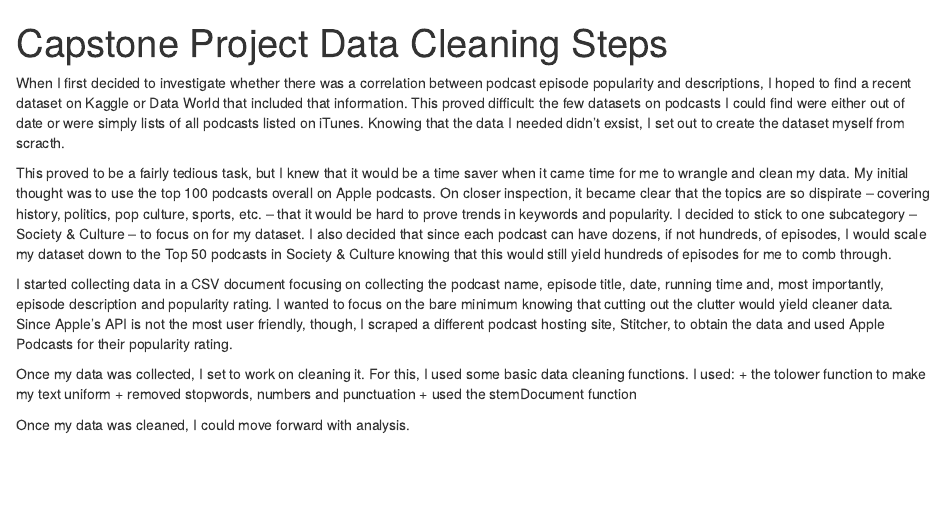
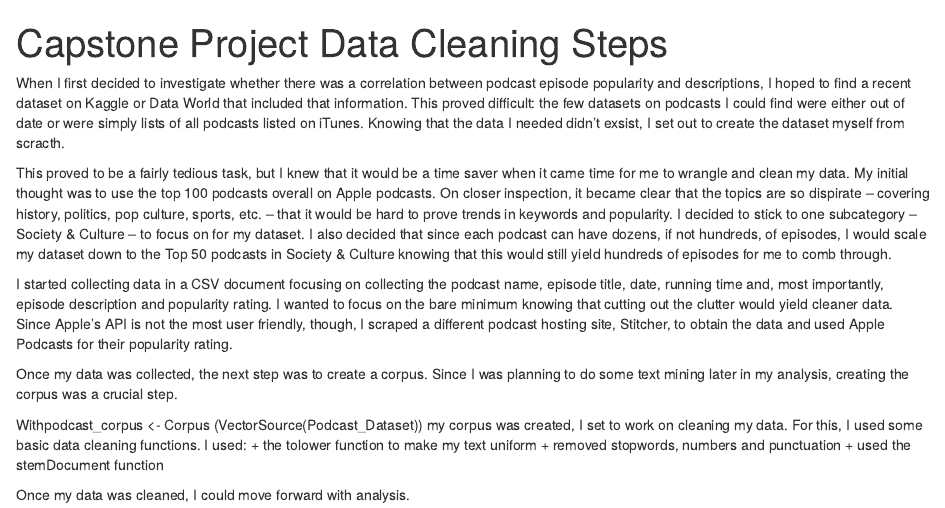
Before and after one commit to jlk12/capstone-media, an R Markdown document (Capstone_DataWrangling.Rmd): the page in a window 1100 px wide, from its top. Rendered offline with R 4.5, knitr and Pandoc, with nearby package versions.

Commit message:
Update Capstone_DataWrangling.Rmd

```diff
--- a/Capstone_DataWrangling.Rmd
+++ b/Capstone_DataWrangling.Rmd
@@ -9,7 +9,10 @@ This proved to be a fairly tedious task, but I knew that it would be a time save
 
 I started collecting data in a CSV document focusing on collecting the podcast name, episode title, date, running time and, most importantly, episode description and popularity rating. I wanted to focus on the bare minimum knowing that cutting out the clutter would yield cleaner data. Since Apple's API is not the most user friendly, though, I scraped a different podcast hosting site, Stitcher, to obtain the data and used Apple Podcasts for their popularity rating.
 
-Once my data was collected, I set to work on cleaning it. For this, I used some basic data cleaning functions. I used:
+Once my data was collected, the next step was to create a corpus. Since I was planning to do some text mining later in my analysis, creating the corpus was a crucial step.
+
+Withpodcast_corpus <- Corpus (VectorSource(Podcast_Dataset))
+ my corpus was created, I set to work on cleaning my data. For this, I used some basic data cleaning functions. I used:
  + the tolower function to make my text uniform
  + removed stopwords, numbers and punctuation
  + used the stemDocument function
```
